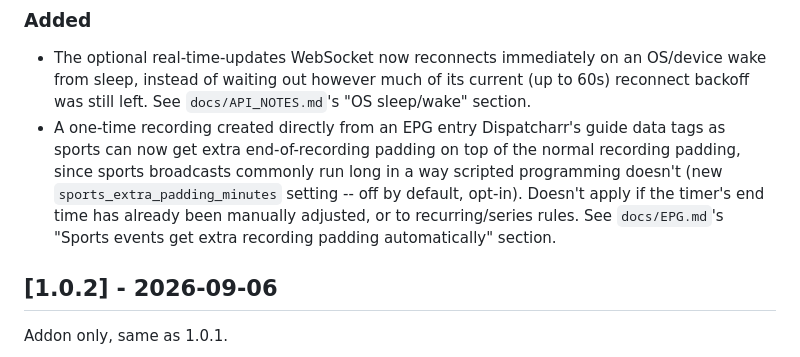
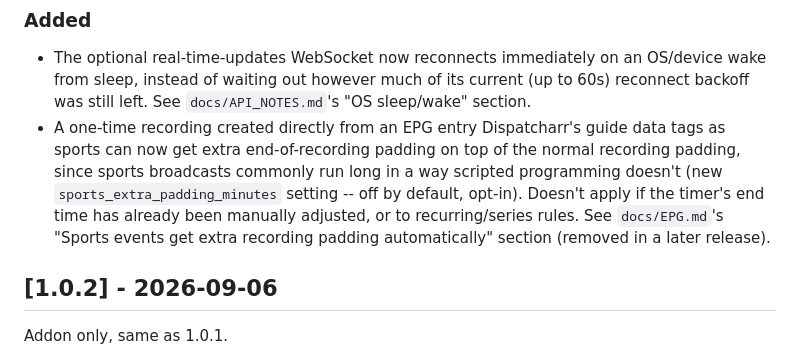
Before and after one commit to BruiserBrody17/pvr.dispatcharr-unofficial, a Markdown page: CHANGELOG.md, the part around the change. Rendered like a GitHub page.

Commit message:
Note that the 1.0.3 entry's docs/EPG.md section was later removed
The sports-padding feature's EPG.md section was deleted in this
session's removal (the earlier PR), leaving this historical CHANGELOG entry's
cross-reference dead. Left the entry's own text untouched per this
project's no-retroactive-rewrite convention -- just added a bracketed
note so the dead link doesn't go unexplained.

Co-Authored-By: Claude Sonnet 5 <noreply@anthropic.com>

```diff
--- a/CHANGELOG.md
+++ b/CHANGELOG.md
@@ -276,7 +276,8 @@ Addon only.
   `sports_extra_padding_minutes` setting -- off by default, opt-in).
   Doesn't apply if the timer's end time has already been manually
   adjusted, or to recurring/series rules. See `docs/EPG.md`'s "Sports
-  events get extra recording padding automatically" section.
+  events get extra recording padding automatically" section (removed
+  in a later release).
 
 ## [1.0.2] - 2026-09-06
 
```
